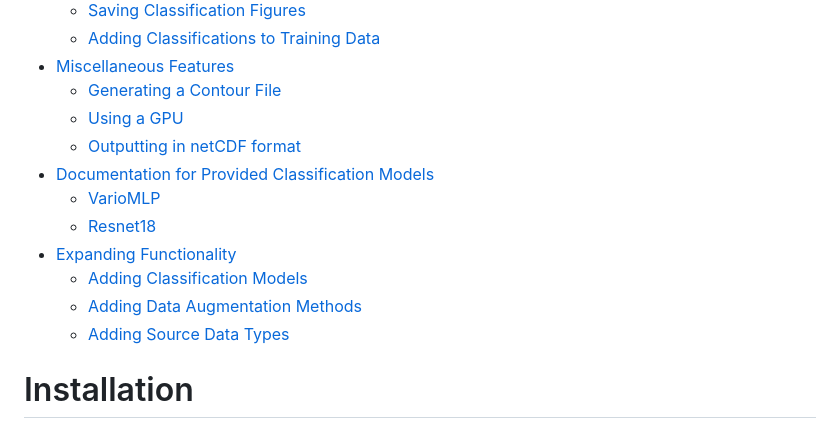
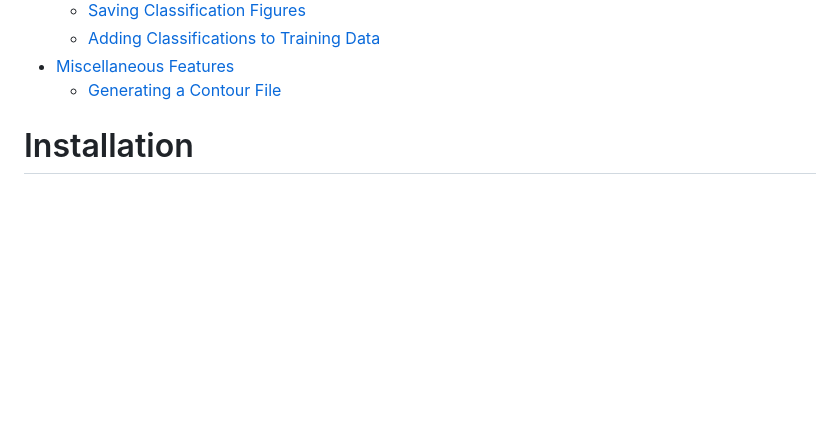
Before and after one commit to Herzfeld-Lab/GEOCLASS-image, a Markdown page: README.md, the part around the change printed below. Rendered like a GitHub page; blank space fills up the shorter version.

```diff
--- a/README.md
+++ b/README.md
@@ -39,15 +39,6 @@ The following is a guide for installing and running the NN_Class software, along
   * [Adding Classifications to Training Data](#adding-classifications-to-training-data)
 - [Miscellaneous Features](#miscellaneous-features)
   * [Generating a Contour File](#generating-a-contour-file)
-  * [Using a GPU](#using-a-gpu)
-  * [Outputting in netCDF format](#outputting-in-netcdf-format)
-- [Documentation for Provided Classification Models](#documentation-for-provided-classification-models)
-  * [VarioMLP](#variomlp)
-  * [Resnet18](#resnet18)
-- [Expanding Functionality](#expanding-functionality)
-  * [Adding Classification Models](#adding-classification-models)
-  * [Adding Data Augmentation Methods](#adding-data-augmentation-methods)
-  * [Adding Source Data Types](#adding-source-data-types)
 
 # Installation
 ## Operating System
```
Also changed, not shown: other parts of README.md (+1 -1 lines).
